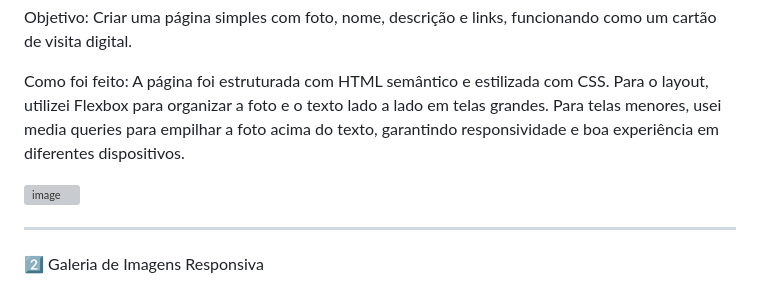
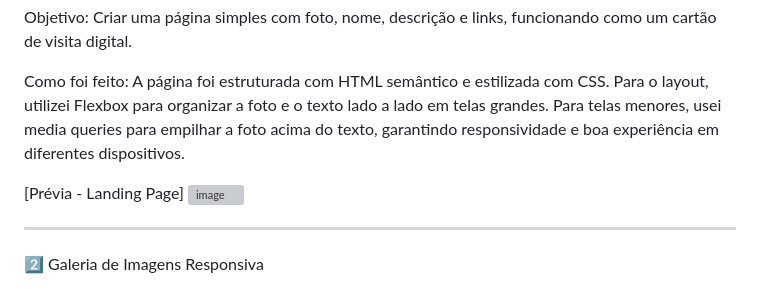
Before and after one commit to isadias-collab/Aplicando_Responsividade, a Markdown page: README.md, the part around the change. GitHub-like rendering; grey boxes are pictures that could not be loaded.

```diff
--- a/README.md
+++ b/README.md
@@ -7,7 +7,7 @@ Objetivo: Criar uma página simples com foto, nome, descrição e links, funcion
 Como foi feito:
 A página foi estruturada com HTML semântico e estilizada com CSS. Para o layout, utilizei Flexbox para organizar a foto e o texto lado a lado em telas grandes. Para telas menores, usei media queries para empilhar a foto acima do texto, garantindo responsividade e boa experiência em diferentes dispositivos.
 
-
+[Prévia - Landing Page]
 <img width="959" height="386" alt="image" src="https://github.com/user-attachments/assets/e1715a85-6f2f-4d26-82fe-6bd5608ecdf3" />
 
 
```
